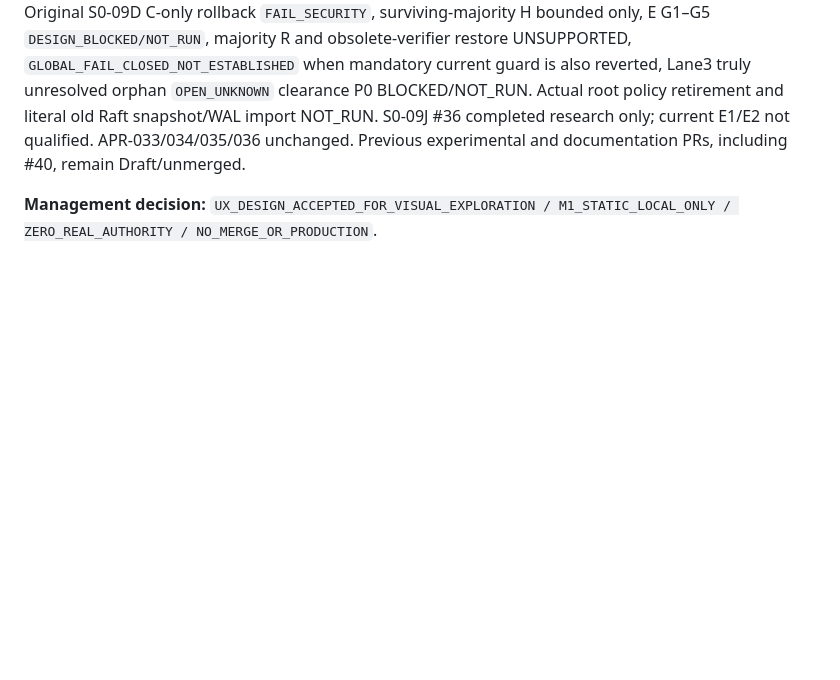
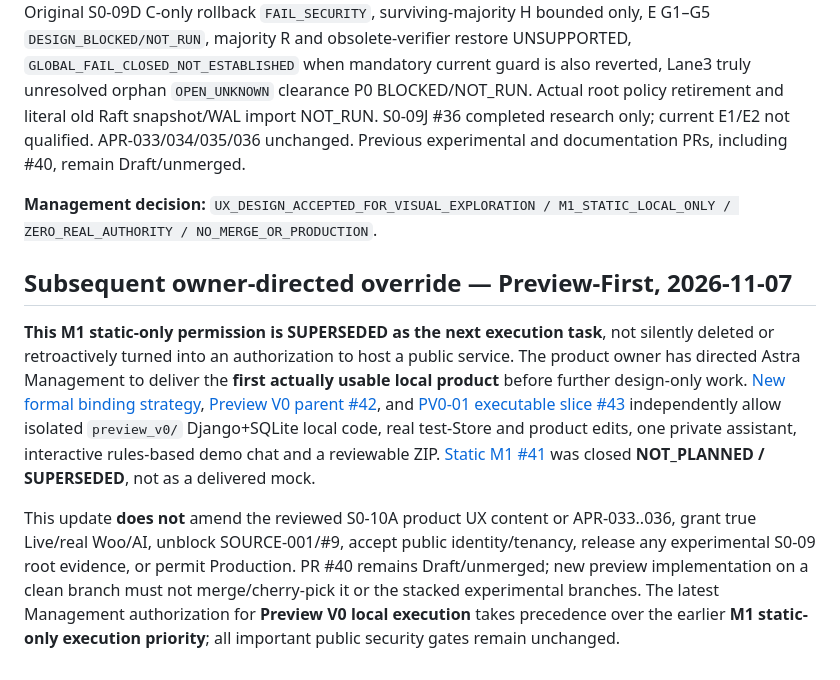
Before and after one commit to alireza-anari/cac-project, a Markdown page: docs/management/S0_10A_UX_ACCEPTANCE_AND_M1_STATIC_MOCK_AUTHORIZATION.md, the part around the change. Drawn GitHub-style; blank space fills up the shorter version.

Commit message:
docs(management): supersede static-only M1 execution by owner-directed runnable preview

```diff
--- a/docs/management/S0_10A_UX_ACCEPTANCE_AND_M1_STATIC_MOCK_AUTHORIZATION.md
+++ b/docs/management/S0_10A_UX_ACCEPTANCE_AND_M1_STATIC_MOCK_AUTHORIZATION.md
@@ -60,3 +60,10 @@ A mock preview cannot evidence Live/IdP/tenant/RLS/30-day retention/root safety
 S0–S6 main delivery roadmap remains source/security gated. S0-10 is a permitted parallel product **design** lane, not release. [SOURCE-001 #1](https://github.com/alireza-anari/cac-project/issues/1)/GATE-SOURCE **BLOCKED**; [baseline #9](https://github.com/alireza-anari/cac-project/issues/9) OPEN. [Root #33](https://github.com/alireza-anari/cac-project/issues/33), [#28](https://github.com/alireza-anari/cac-project/issues/28), [#23](https://github.com/alireza-anari/cac-project/issues/23) OPEN. Original S0-09D C-only rollback `FAIL_SECURITY`, surviving-majority H bounded only, E G1–G5 `DESIGN_BLOCKED/NOT_RUN`, majority R and obsolete-verifier restore UNSUPPORTED, `GLOBAL_FAIL_CLOSED_NOT_ESTABLISHED` when mandatory current guard is also reverted, Lane3 truly unresolved orphan `OPEN_UNKNOWN` clearance P0 BLOCKED/NOT_RUN. Actual root policy retirement and literal old Raft snapshot/WAL import NOT_RUN. S0-09J #36 completed research only; current E1/E2 not qualified. APR-033/034/035/036 unchanged. Previous experimental and documentation PRs, including #40, remain Draft/unmerged.
 
 **Management decision:** `UX_DESIGN_ACCEPTED_FOR_VISUAL_EXPLORATION / M1_STATIC_LOCAL_ONLY / ZERO_REAL_AUTHORITY / NO_MERGE_OR_PRODUCTION`.
+
+
+## Subsequent owner-directed override — Preview-First, 2026-11-07
+
+**This M1 static-only permission is SUPERSEDED as the next execution task**, not silently deleted or retroactively turned into an authorization to host a public service. The product owner has directed Astra Management to deliver the **first actually usable local product** before further design-only work. [New formal binding strategy](CAC_PREVIEW_V0_PREVIEW_FIRST_DECISION_R0.md), [Preview V0 parent #42](https://github.com/alireza-anari/cac-project/issues/42), and [PV0-01 executable slice #43](https://github.com/alireza-anari/cac-project/issues/43) independently allow isolated `preview_v0/` Django+SQLite local code, real test-Store and product edits, one private assistant, interactive rules-based demo chat and a reviewable ZIP. [Static M1 #41](https://github.com/alireza-anari/cac-project/issues/41) was closed **NOT_PLANNED / SUPERSEDED**, not as a delivered mock.
+
+This update **does not** amend the reviewed S0-10A product UX content or APR-033..036, grant true Live/real Woo/AI, unblock SOURCE-001/#9, accept public identity/tenancy, release any experimental S0-09 root evidence, or permit Production. PR #40 remains Draft/unmerged; new preview implementation on a clean branch must not merge/cherry-pick it or the stacked experimental branches. The latest Management authorization for **Preview V0 local execution** takes precedence over the earlier **M1 static-only execution priority**; all important public security gates remain unchanged.
```
